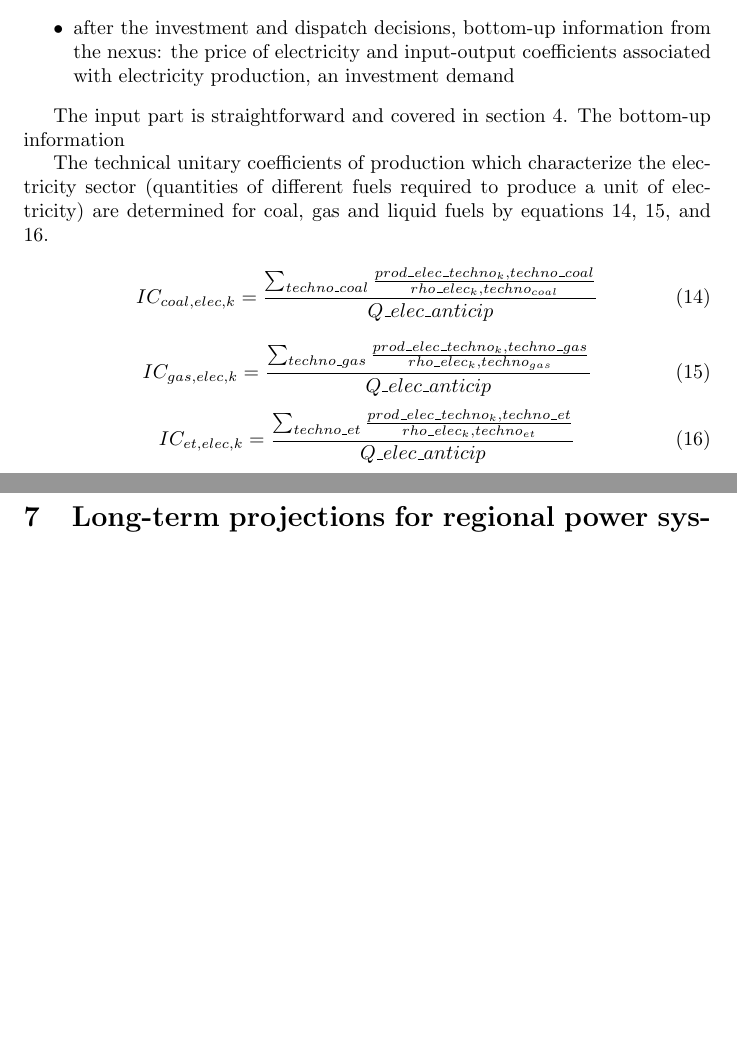
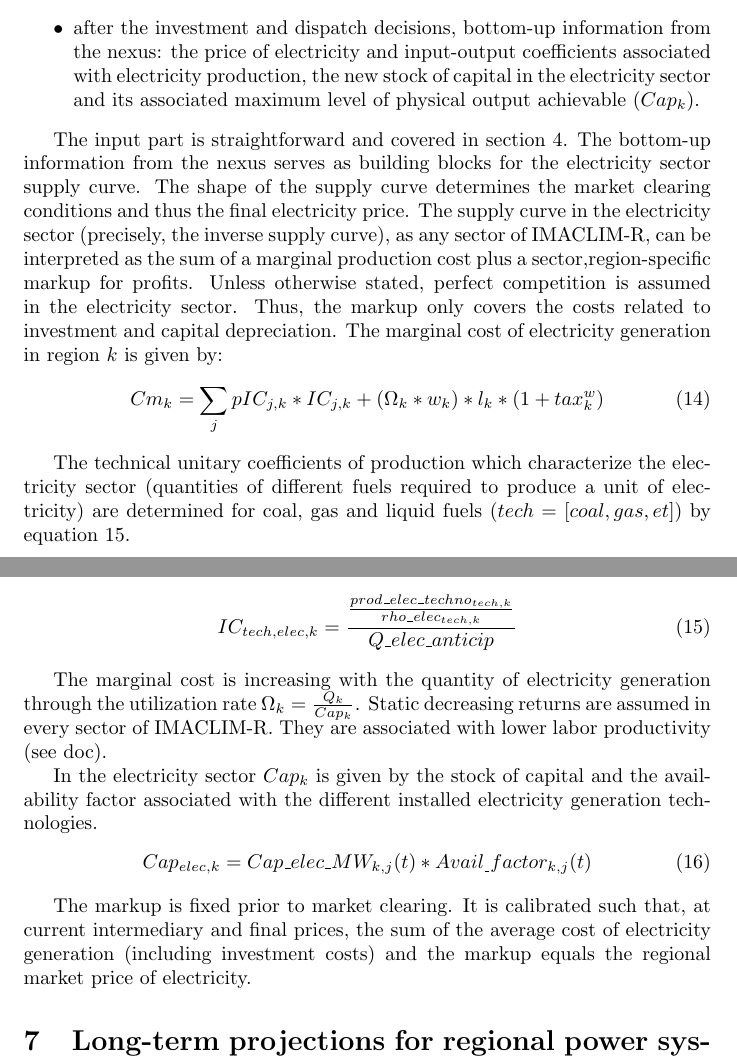
Before and after one commit to tbriera/doc_IMC, a LaTeX document (main.tex, which reads nexus_elec.tex): two parts of pages 14 and 15 of 17, joined at a grey line, cut so that both start at the same text, the shorter picture padded with empty space. Compiled offline with pdfLaTeX.

Commit message:
Editing section 6 - linkage nexus/macro

```diff
--- a/nexus_elec.tex
+++ b/nexus_elec.tex
@@ -320,28 +320,41 @@ For conventional technologies using fossil fuels, the fuel consumption associate
 The linkage between the electricity module and the macroeconomic core of IMACLIM-R covers
 \begin{itemize}
     \item flowing from the macroeconomic core to the electricity sector, as inputs to the nexus : current electricity demand and fossil fuel prices
-    \item after the investment and dispatch decisions, bottom-up information from the nexus: the price of electricity and input-output coefficients associated with electricity production, an investment demand
+    \item after the investment and dispatch decisions, bottom-up information from the nexus: the price of electricity and input-output coefficients associated with electricity production, the new stock of capital in the electricity sector and its associated maximum level of physical output achievable ($Cap_{k}$).
 \end{itemize}
 
-The input part is straightforward and covered in section 4. The bottom-up information
+The input part is straightforward and covered in section 4. The bottom-up information from the nexus serves as building blocks for the electricity sector supply curve. The shape of the supply curve determines the market clearing conditions and thus the final electricity price. The supply curve in the electricity sector (precisely, the inverse supply curve), as any sector of IMACLIM-R, can be interpreted as the sum of a marginal production cost plus a sector,region-specific markup for profits. Unless otherwise stated, perfect competition is assumed in the electricity sector. Thus, the markup only covers the costs related to investment and capital depreciation.
+The marginal cost of electricity generation in region $k$ is given by:
+
+\begin{dmath}
+    Cm_{k} = \sum_{j}{}pIC_{j,k}*IC_{j,k} + (\Omega_{k}*w_{k})*l_{k}*(1+tax_{k}^{w})
+    \label{eqn:Cm}
+\end{dmath}
 
 
-The technical unitary coefficients of production which characterize the electricity sector (quantities of different fuels required to produce a unit of electricity) are determined for coal, gas and liquid fuels by equations \ref{eqn:IC1}, \ref{eqn:IC2}, and  \ref{eqn:IC3}.
+The technical unitary coefficients of production which characterize the electricity sector (quantities of different fuels required to produce a unit of electricity) are determined for coal, gas and liquid fuels ($tech = [coal,gas,et]$) by equation \ref{eqn:IC}.
 
-\begin{equation}
-    IC_{coal,elec,k} = \frac{\sum_{techno\_coal}  \frac{prod\_elec\_techno_k,techno\_coal}{rho\_elec_k,techno_{coal}}}{Q\_elec\_anticip}
-    \label{eqn:IC1}
-\end{equation}
+\begin{dmath}
+    IC_{tech,elec,k} = \frac{\frac{prod\_elec\_techno_{tech,k}}{rho\_elec_{tech,k}}}{Q\_elec\_anticip}
+    \label{eqn:IC}
+\end{dmath}
 
-\begin{equation}
-    IC_{gas,elec,k} = \frac{\sum_{techno\_gas}  \frac{prod\_elec\_techno_k,techno\_gas}{rho\_elec_k,techno_{gas}}}{Q\_elec\_anticip}
-    \label{eqn:IC2}
-\end{equation}
-\begin{equation}
-    IC_{et,elec,k} = \frac{\sum_{techno\_et}  \frac{prod\_elec\_techno_k,techno\_et}{rho\_elec_k,techno_{et}}}{Q\_elec\_anticip}
-    \label{eqn:IC3}
-\end{equation}
+The marginal cost is increasing with the quantity of electricity generation through the utilization rate $\Omega_{k} = \frac{Q_{k}}{Cap_{k}}$. Static decreasing returns are assumed in every sector of IMACLIM-R. They are associated with lower labor productivity (see doc). %starting form here, we  write two versions: what is in the code and what is should look like
+%current
+%from what I get: we start from Qref which is assumed to be well calibrated using GTAP data
+%then we suppose that at calibration year the capital stock in the elec sector => 80% utilization rate
+%After that, at every period the initial maximum output increases by (sum(Cap_elec_MW_dep,'c')+sum(Inv_MW,'c'))./sum(Cap_elec_MWref,'c')
 
+%ideal
+ In the electricity sector $Cap_{k}$ is given by the stock of capital and the availability factor associated with the different installed electricity generation technologies.
+
+\begin{dmath}
+    Cap_{elec,k} =  Cap\_elec\_MW_{k,j}(t)*Avail_\_factor_{k,j}(t)
+    \label{eqn:Cap}
+\end{dmath}
+
+
+The markup is fixed prior to market clearing. It is calibrated such that, at current intermediary and final prices, the sum of the average cost of electricity generation (including investment costs) and the markup equals the regional market price of electricity.
 \section{Long-term projections for regional power systems}
 In this section, we briefly present the key electricity nexus outputs from 2020 to 2100, namely production and installed capacity under two scenarios: a baseline scenario and a SSP2 scenario.
 
```
